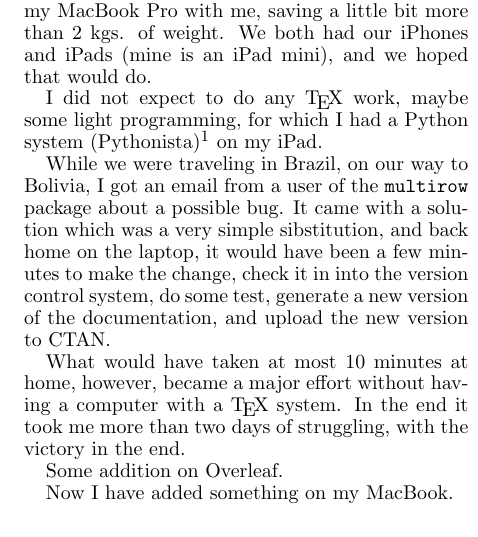
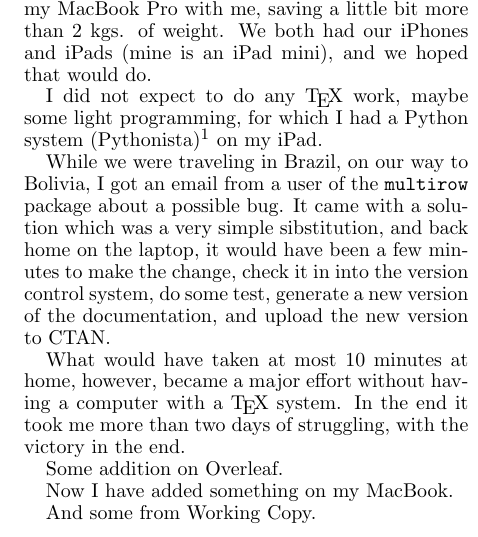
Before and after one commit to pietvo/MAPS_TeX_on_the_Road, a LaTeX document (mapstexontheroad.tex): part of one column of page 1 of 2, cut so that both start at the same text. Compiled offline with pdfLaTeX; a LaTeX package or settings file that is missing is left out.

Commit message:
short addition to test

```diff
--- a/mapstexontheroad.tex
+++ b/mapstexontheroad.tex
@@ -44,6 +44,8 @@ What would have taken at most 10 minutes at home, however, became a major effort
 Some addition on Overleaf.
 
 Now I have added something on my MacBook.
+
+And some from Working Copy.
 
 \newpage
 Footnotes\footnote{This is an example of a footnote.}  are converted
```
